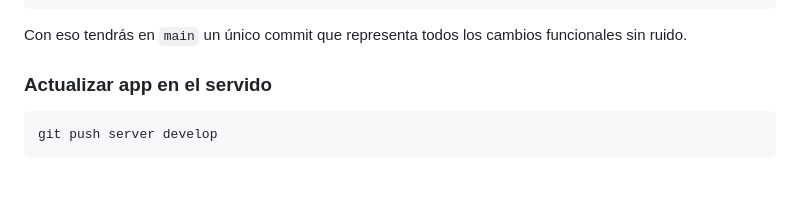
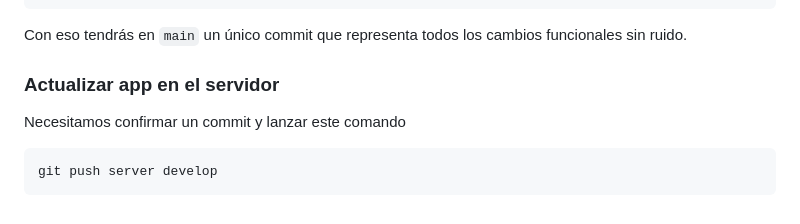
Before and after one commit to YohannaGelo/rgconecta, a Markdown page: apuntesAPP.md, the part around the change. Rendered like a GitHub page; blank space fills up the shorter version.

````diff
--- a/apuntesAPP.md
+++ b/apuntesAPP.md
@@ -279,7 +279,9 @@ git push origin main
 Con eso tendrás en `main` un único commit que representa todos los cambios funcionales sin ruido.
 
 
-### Actualizar app en el servido
+### Actualizar app en el servidor
+
+Necesitamos confirmar un commit y lanzar este comando
 
 ```bash
 git push server develop
````
